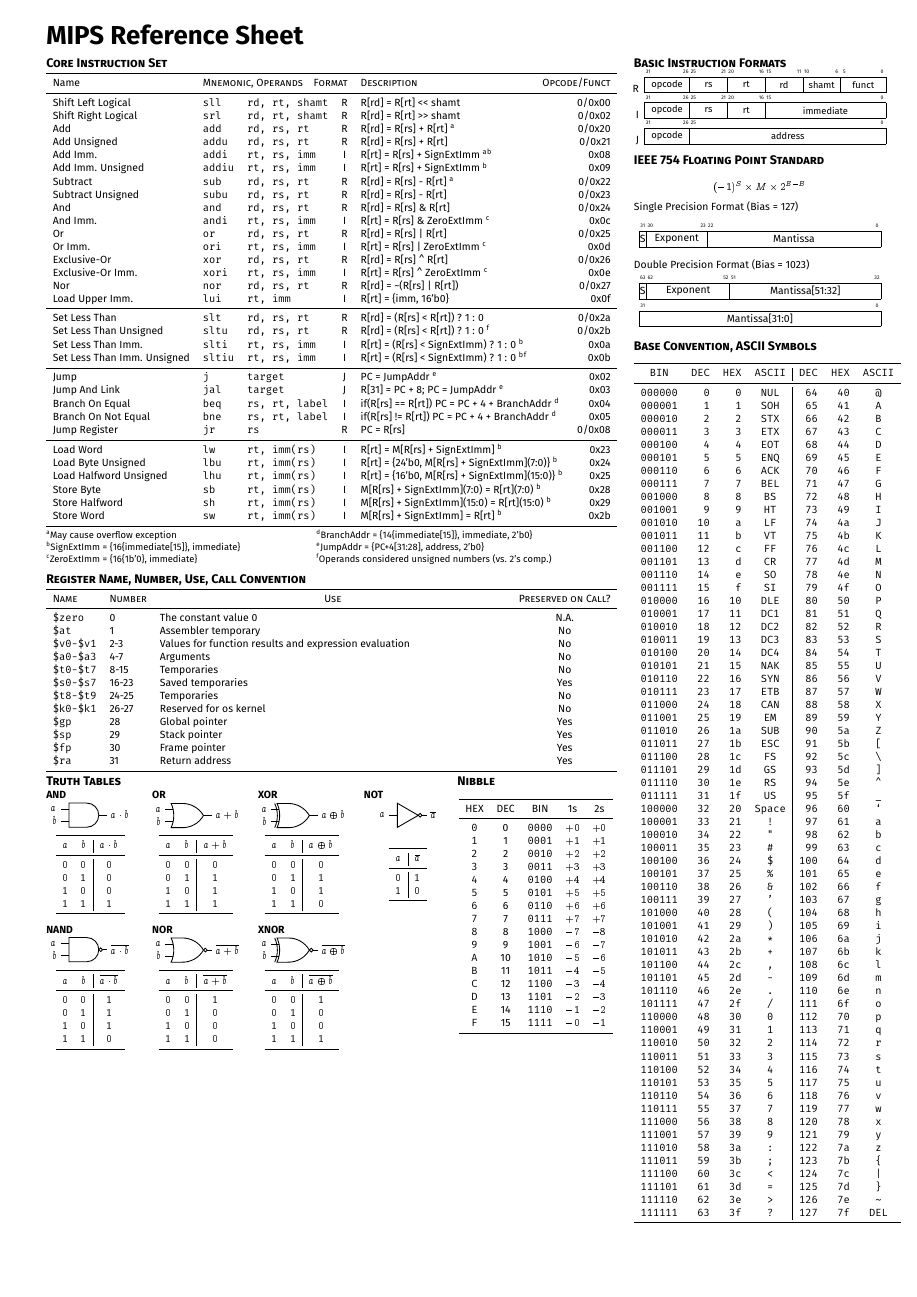
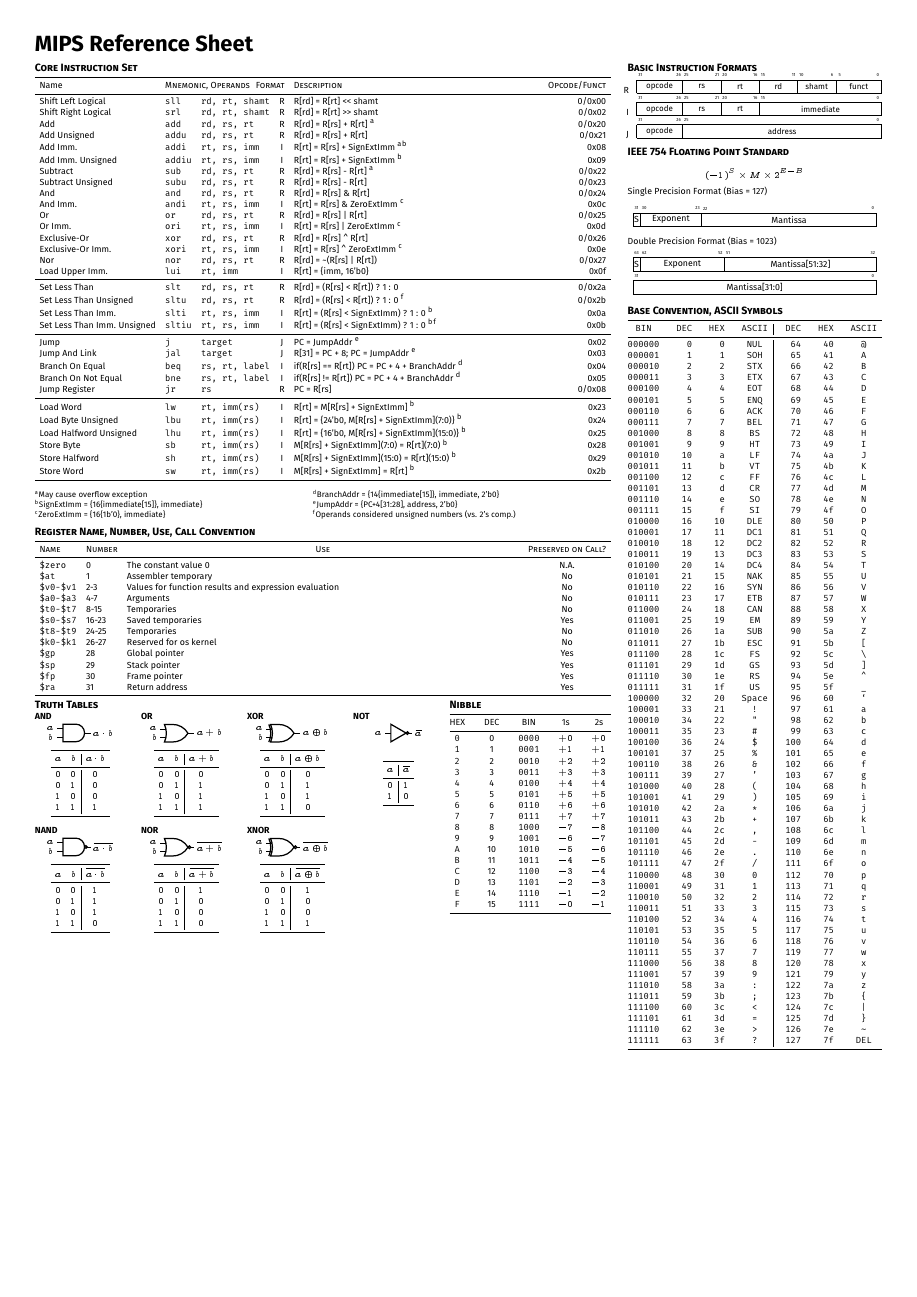
Before and after one commit to shnjmn/cs2100-refsheet, a LaTeX document (greensheet.tex, which reads content/ascii.tex, content/number-system.tex): page 1 of 2. Compiled offline with pdfLaTeX.

Commit message:
smaller size
Signed-off-by: Shen Jiamin <shen_jiamin@u.nus.edu>

```diff
--- a/content/ascii.tex
+++ b/content/ascii.tex
@@ -1,8 +1,8 @@
 \section*{Base Convention, ASCII Symbols}
 
-\newcolumntype{C}{>{\tt}c}
-\newcolumntype{R}{>{\tt}r}
-\begin{tabular}[t]{CRRC|RRC}
+\newcolumntype{C}{>{\ttfamily}c}
+\newcolumntype{R}{>{\ttfamily}r}
+\begin{tabular*}{\linewidth}{@{\extracolsep{\fill}}CRRC|RRC}
     \toprule
     BIN    & DEC & HEX & ASCII & DEC & HEX & ASCII            \\
     \midrule
@@ -71,4 +71,4 @@
     111110 & 62  & 3e  & >     & 126 & 7e  & \textasciitilde  \\
     111111 & 63  & 3f  & ?     & 127 & 7f  & DEL              \\
     \bottomrule
-\end{tabular}
+\end{tabular*}
--- a/content/number-system.tex
+++ b/content/number-system.tex
@@ -1,6 +1,6 @@
 \section*{Nibble}
 \centering
-\begin{tabular}[t]{ccccc}
+\begin{tabular*}{\linewidth}{@{\extracolsep{\fill}}ccccc}
     \toprule
     HEX        & DEC & BIN           & 1s   & 2s   \\
     \midrule
--- a/greensheet.tex
+++ b/greensheet.tex
@@ -1,13 +1,12 @@
-\documentclass[10pt]{article}
-
-\usepackage[a3paper, left=15mm,right=10mm, top=8mm, bottom=8mm, headheight=10pt]{geometry}
-\usepackage{pgfpages}
-\pgfpagesuselayout{resize to}[a4paper]
+\documentclass{article}
 
 \usepackage[T1]{fontenc}
 \usepackage[sfdefault,lining,scaled=.96]{FiraSans}
 \usepackage[lining,scaled=.96]{FiraMono}
 \usepackage{concmath}
+
+\usepackage[a4paper, left=8mm,right=8mm, top=8mm, bottom=8mm, headheight=10pt]{geometry}
+\usepackage[fontsize=6pt]{scrextend}
 
 \usepackage{amssymb}
 \usepackage{tabularx,booktabs,multirow}
@@ -18,7 +17,7 @@
 \usepackage{fancyvrb}
 
 \usepackage{titlesec}
-\titleformat{\section}{\large\bfseries\scshape}{\thesection}{1ex}{}
+\titleformat*{\section}{\large\bfseries\scshape}
 \titlespacing{\section}{0pt}{1ex}{0pt}
 
 \usepackage{multicol}
@@ -31,10 +30,10 @@
 \usepackage[american]{circuitikz}
 \ctikzset{
     logic ports=ieee,
-    logic ports/scale=0.7,
+    logic ports/scale=0.36
 }
 
-
+\setlength{\tabcolsep}{1ex}
 \setlength\parindent{0pt}
 
 \begin{document}
```
Also changed, not shown: content/logic-gates.tex (+27 -27 lines), content/number-system.tex (2 more changed lines), greensheet.tex (1 more changed lines).
